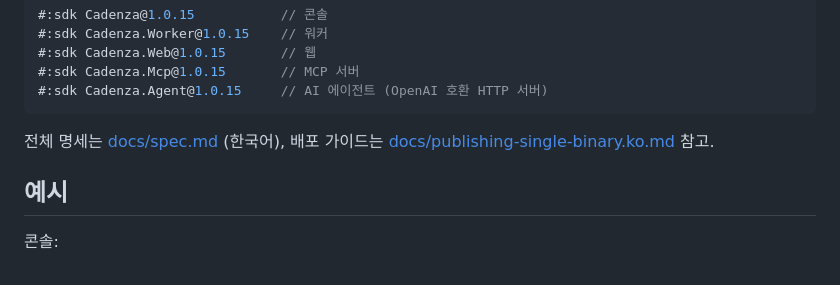
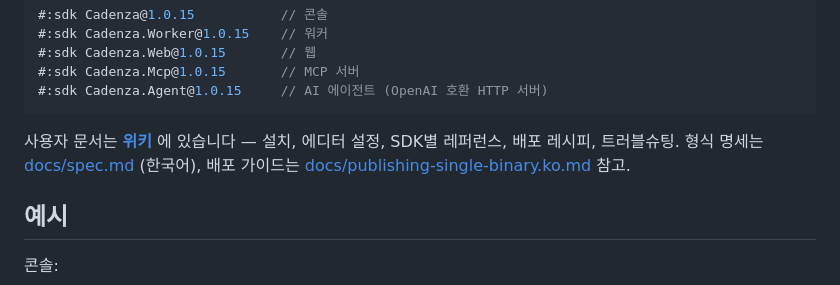
Before and after one commit to rkttu/cadenza, a Markdown page: README.ko.md, the part around the change. Rendered like a GitHub page.

````diff
--- a/README.ko.md
+++ b/README.ko.md
@@ -29,7 +29,7 @@
 #:sdk Cadenza.Agent@1.0.15     // AI 에이전트 (OpenAI 호환 HTTP 서버)
 ```
 
-전체 명세는 [docs/spec.md](docs/spec.md) (한국어), 배포 가이드는 [docs/publishing-single-binary.ko.md](docs/publishing-single-binary.ko.md) 참고.
+사용자 문서는 **[위키](https://github.com/rkttu/cadenza/wiki)** 에 있습니다 — 설치, 에디터 설정, SDK별 레퍼런스, 배포 레시피, 트러블슈팅. 형식 명세는 [docs/spec.md](docs/spec.md) (한국어), 배포 가이드는 [docs/publishing-single-binary.ko.md](docs/publishing-single-binary.ko.md) 참고.
 
 ## 예시
 
````
Also changed, not shown: README.md (+1 -1 lines).
